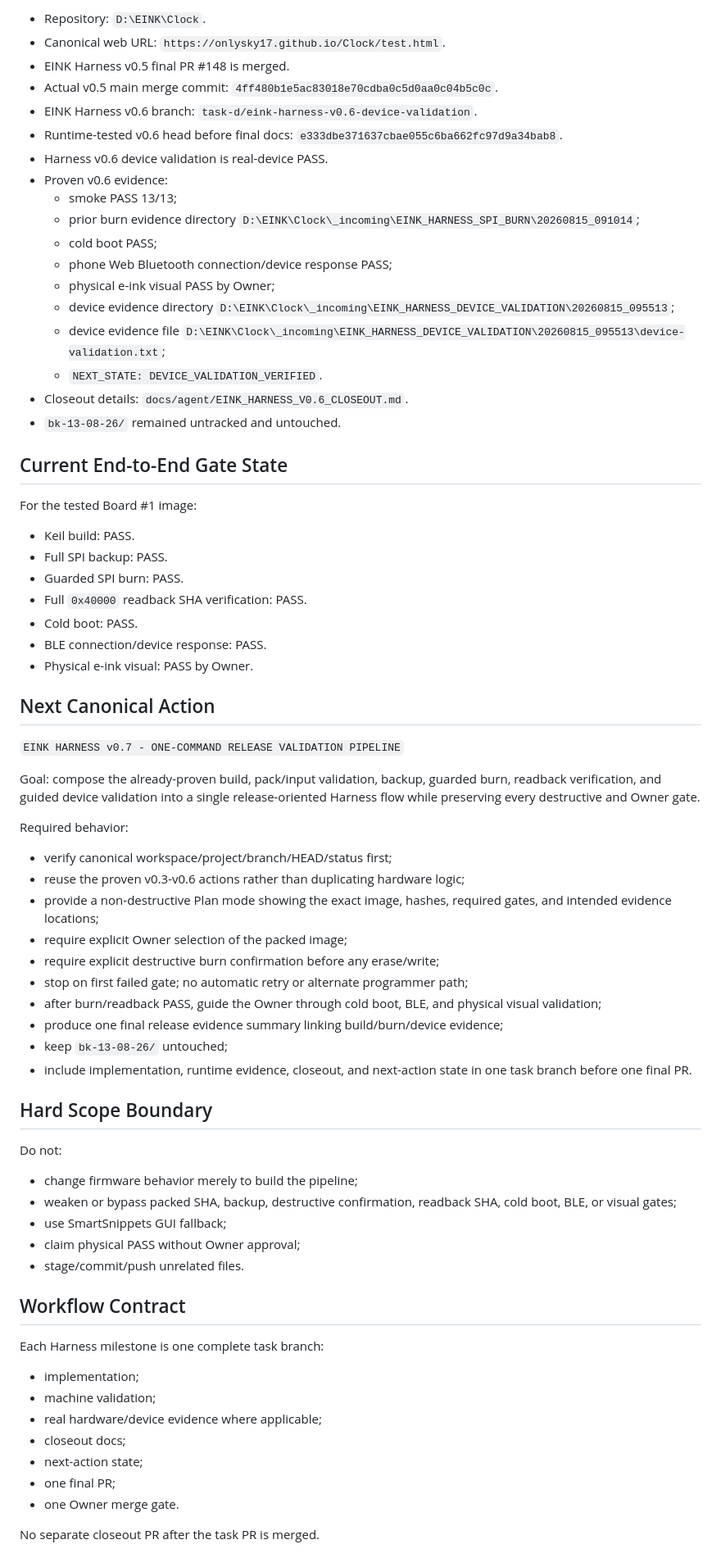
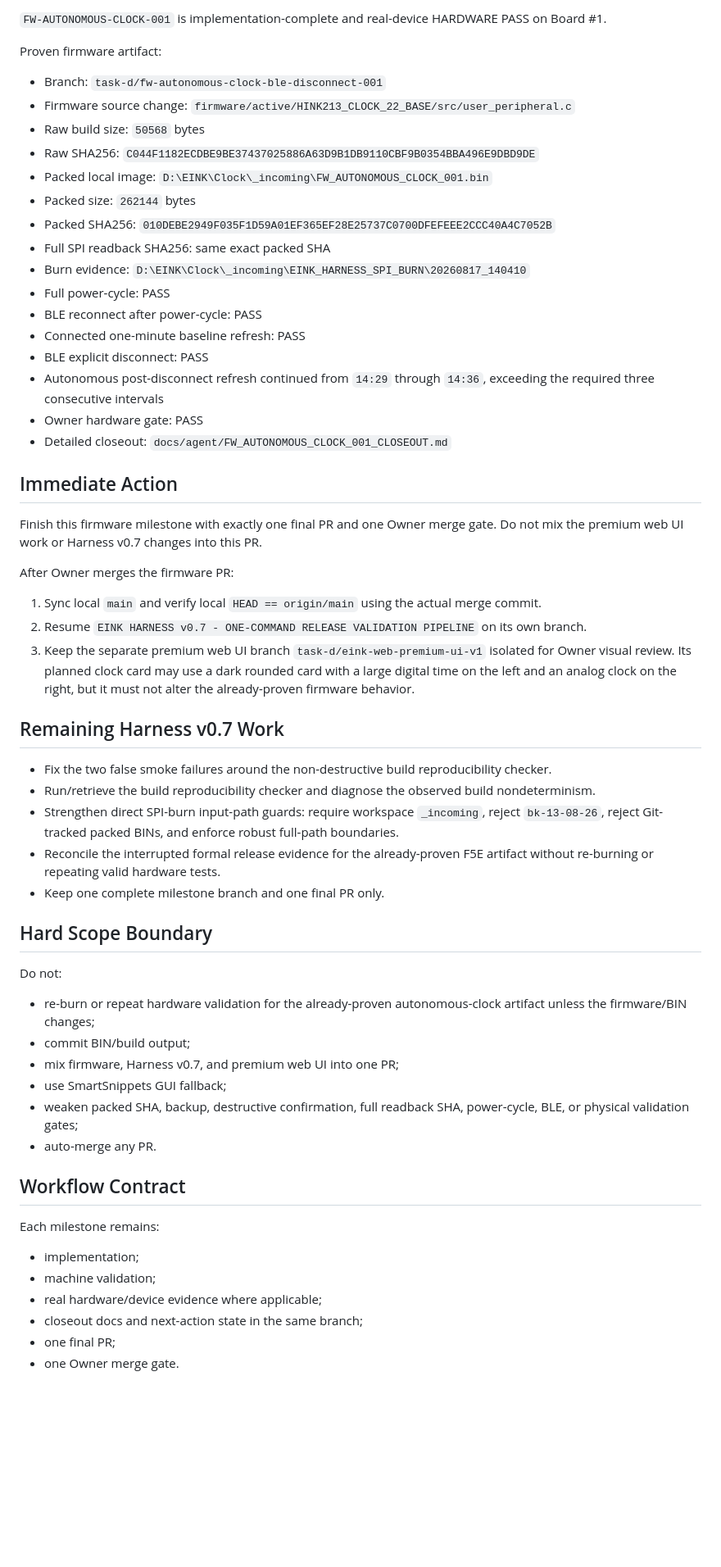
Before and after one commit to onlysky17/Clock, a Markdown page: docs/agent/NEXT_ACTION.md, the part around one of its changes. Shown at 82% size. Drawn GitHub-style; blank space fills up the shorter version.

Commit message:
docs: set next action after autonomous clock hardware pass

```diff
--- a/docs/agent/NEXT_ACTION.md
+++ b/docs/agent/NEXT_ACTION.md
@@ -4,74 +4,61 @@
 
-- Repository: `D:\EINK\Clock`.
-- Canonical web URL: `https://onlysky17.github.io/Clock/test.html`.
-- EINK Harness v0.5 final PR #148 is merged.
-- Actual v0.5 main merge commit: `4ff480b1e5ac83018e70cdba0c5d0aa0c04b5c0c`.
-- EINK Harness v0.6 branch: `task-d/eink-harness-v0.6-device-validation`.
-- Runtime-tested v0.6 head before final docs: `e333dbe371637cbae055c6ba662fc97d9a34bab8`.
-- Harness v0.6 device validation is real-device PASS.
-- Proven v0.6 evidence:
-  - smoke PASS 13/13;
-  - prior burn evidence directory `D:\EINK\Clock\_incoming\EINK_HARNESS_SPI_BURN\20260815_091014`;
-  - cold boot PASS;
-  - phone Web Bluetooth connection/device response PASS;
-  - physical e-ink visual PASS by Owner;
-  - device evidence directory `D:\EINK\Clock\_incoming\EINK_HARNESS_DEVICE_VALIDATION\20260815_095513`;
-  - device evidence file `D:\EINK\Clock\_incoming\EINK_HARNESS_DEVICE_VALIDATION\20260815_095513\device-validation.txt`;
-  - `NEXT_STATE: DEVICE_VALIDATION_VERIFIED`.
-- Closeout details: `docs/agent/EINK_HARNESS_V0.6_CLOSEOUT.md`.
-- `bk-13-08-26/` remained untracked and untouched.
+`FW-AUTONOMOUS-CLOCK-001` is implementation-complete and real-device HARDWARE PASS on Board #1.
 
-## Current End-to-End Gate State
+Proven firmware artifact:
 
-For the tested Board #1 image:
+- Branch: `task-d/fw-autonomous-clock-ble-disconnect-001`
+- Firmware source change: `firmware/active/HINK213_CLOCK_22_BASE/src/user_peripheral.c`
+- Raw build size: `50568` bytes
+- Raw SHA256: `C044F1182ECDBE9BE37437025886A63D9B1DB9110CBF9B0354BBA496E9DBD9DE`
+- Packed local image: `D:\EINK\Clock\_incoming\FW_AUTONOMOUS_CLOCK_001.bin`
+- Packed size: `262144` bytes
+- Packed SHA256: `010DEBE2949F035F1D59A01EF365EF28E25737C0700DFEFEEE2CCC40A4C7052B`
+- Full SPI readback SHA256: same exact packed SHA
+- Burn evidence: `D:\EINK\Clock\_incoming\EINK_HARNESS_SPI_BURN\20260817_140410`
+- Full power-cycle: PASS
+- BLE reconnect after power-cycle: PASS
+- Connected one-minute baseline refresh: PASS
+- BLE explicit disconnect: PASS
+- Autonomous post-disconnect refresh continued from `14:29` through `14:36`, exceeding the required three consecutive intervals
+- Owner hardware gate: PASS
+- Detailed closeout: `docs/agent/FW_AUTONOMOUS_CLOCK_001_CLOSEOUT.md`
 
-- Keil build: PASS.
-- Full SPI backup: PASS.
-- Guarded SPI burn: PASS.
-- Full `0x40000` readback SHA verification: PASS.
-- Cold boot: PASS.
-- BLE connection/device response: PASS.
-- Physical e-ink visual: PASS by Owner.
+## Immediate Action
 
-## Next Canonical Action
+Finish this firmware milestone with exactly one final PR and one Owner merge gate. Do not mix the premium web UI work or Harness v0.7 changes into this PR.
 
-`EINK HARNESS v0.7 - ONE-COMMAND RELEASE VALIDATION PIPELINE`
+After Owner merges the firmware PR:
 
-Goal: compose the already-proven build, pack/input validation, backup, guarded burn, readback verification, and guided device validation into a single release-oriented Harness flow while preserving every destructive and Owner gate.
+1. Sync local `main` and verify local `HEAD == origin/main` using the actual merge commit.
+2. Resume `EINK HARNESS v0.7 - ONE-COMMAND RELEASE VALIDATION PIPELINE` on its own branch.
+3. Keep the separate premium web UI branch `task-d/eink-web-premium-ui-v1` isolated for Owner visual review. Its planned clock card may use a dark rounded card with a large digital time on the left and an analog clock on the right, but it must not alter the already-proven firmware behavior.
 
-Required behavior:
+## Remaining Harness v0.7 Work
 
-- verify canonical workspace/project/branch/HEAD/status first;
-- reuse the proven v0.3-v0.6 actions rather than duplicating hardware logic;
-- provide a non-destructive Plan mode showing the exact image, hashes, required gates, and intended evidence locations;
-- require explicit Owner selection of the packed image;
-- require explicit destructive burn confirmation before any erase/write;
-- stop on first failed gate; no automatic retry or alternate programmer path;
-- after burn/readback PASS, guide the Owner through cold boot, BLE, and physical visual validation;
-- produce one final release evidence summary linking build/burn/device evidence;
-- keep `bk-13-08-26/` untouched;
-- include implementation, runtime evidence, closeout, and next-action state in one task branch before one final PR.
+- Fix the two false smoke failures around the non-destructive build reproducibility checker.
+- Run/retrieve the build reproducibility checker and diagnose the observed build nondeterminism.
+- Strengthen direct SPI-burn input-path guards: require workspace `_incoming`, reject `bk-13-08-26`, reject Git-tracked packed BINs, and enforce robust full-path boundaries.
+- Reconcile the interrupted formal release evidence for the already-proven F5E artifact without re-burning or repeating valid hardware tests.
+- Keep one complete milestone branch and one final PR only.
 
 ## Hard Scope Boundary
 
 Do not:
 
-- change firmware behavior merely to build the pipeline;
-- weaken or bypass packed SHA, backup, destructive confirmation, readback SHA, cold boot, BLE, or visual gates;
+- re-burn or repeat hardware validation for the already-proven autonomous-clock artifact unless the firmware/BIN changes;
+- commit BIN/build output;
+- mix firmware, Harness v0.7, and premium web UI into one PR;
 - use SmartSnippets GUI fallback;
-- claim physical PASS without Owner approval;
-- stage/commit/push unrelated files.
+- weaken packed SHA, backup, destructive confirmation, full readback SHA, power-cycle, BLE, or physical validation gates;
+- auto-merge any PR.
 
 ## Workflow Contract
 
-Each Harness milestone is one complete task branch:
+Each milestone remains:
 
 - implementation;
 - machine validation;
 - real hardware/device evidence where applicable;
-- closeout docs;
-- next-action state;
+- closeout docs and next-action state in the same branch;
 - one final PR;
 - one Owner merge gate.
-
-No separate closeout PR after the task PR is merged.
```
Also changed, not shown: other parts of docs/agent/NEXT_ACTION.md (+1 -1 lines).
